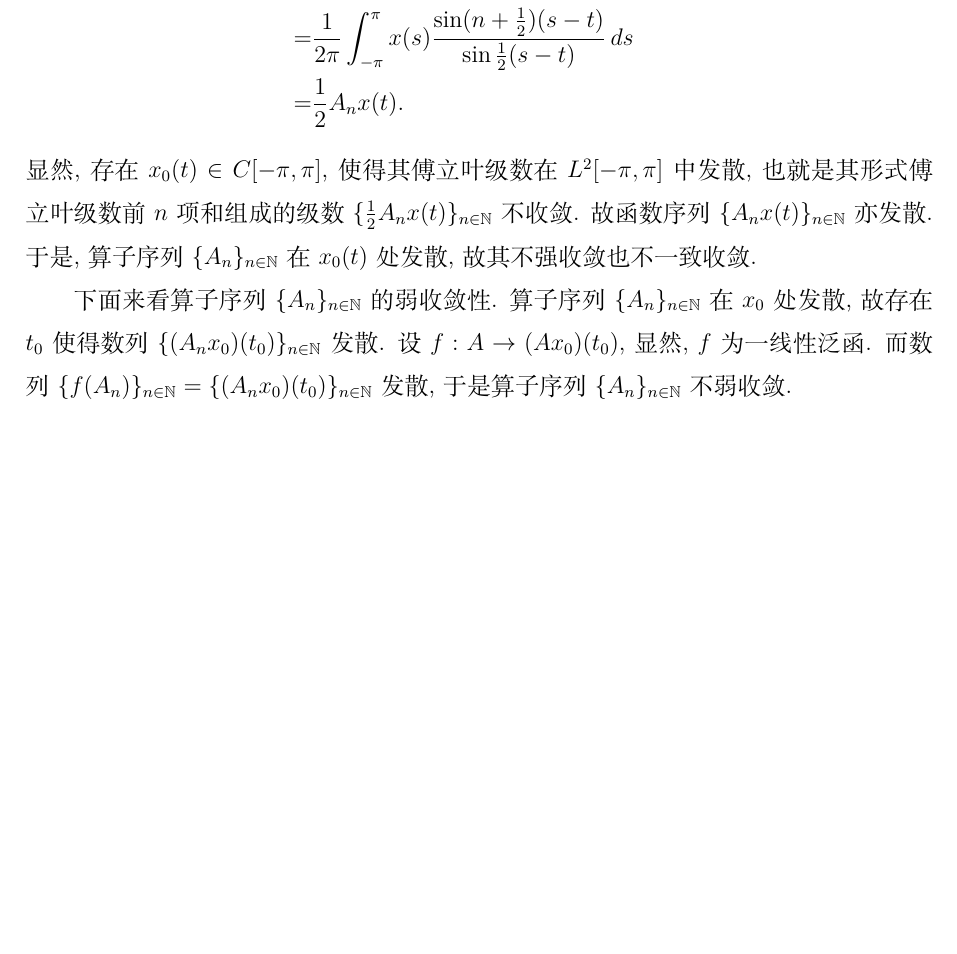
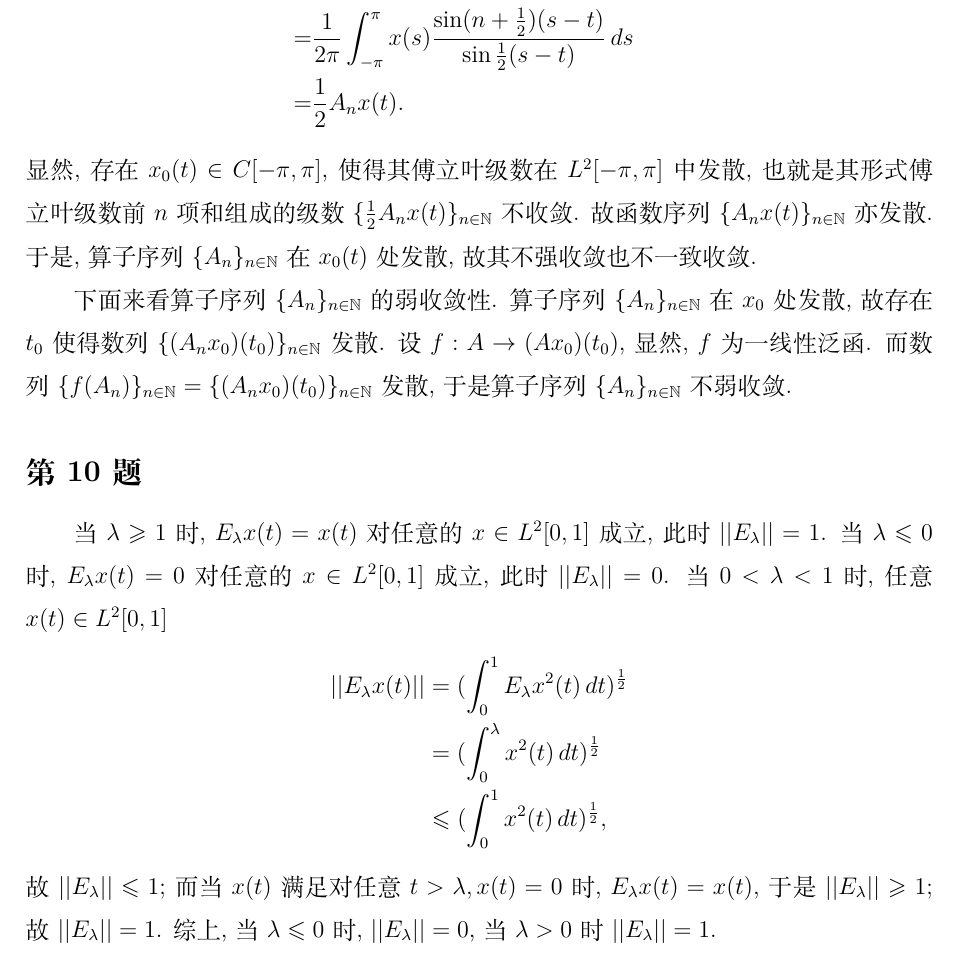
Before and after one commit to June-6th/MathHomework, a LaTeX document (泛函分析/h8.tex): part of the page, cut so that both start at the same text, the shorter picture padded with empty space. Compiled offline with XeLaTeX.

Commit message:
添加泛函分析第 8 次作业的第 10 题.

```diff
--- a/泛函分析/h8.tex
+++ b/泛函分析/h8.tex
@@ -29,4 +29,18 @@
 而数列 $\{ f(A_n) \}_{n \in \mathbb{N}} = \{ (A_n x_0)(t_0) \}_{n \in \mathbb{N}}$ 发散,
 于是算子序列 $\{ A_n \}_{n \in \mathbb{N}}$ 不弱收敛.
 
+\subsection{第 10 题}
+当 $\lambda \geqslant 1$ 时, $E_{\lambda} x(t) = x(t)$ 对任意的 $x \in L^2[0, 1]$ 成立, 此时 $|| E_{\lambda} || = 1$.
+当 $\lambda \leqslant 0$ 时, $E_{\lambda} x(t) = 0$ 对任意的 $x \in L^2[0, 1]$ 成立, 此时 $|| E_{\lambda} || = 0$.
+当 $ 0 < \lambda < 1$ 时, 任意 $x(t) \in L^2[0, 1]$
+\begin{align*}
+    || E_{\lambda} x(t) || &= (\int_0^1 E_{\lambda} x^2(t) \, dt)^{\frac{1}{2}} \\
+                           &= (\int_0^{\lambda} x^2(t) \, dt)^{\frac{1}{2}} \\
+                           &\leqslant (\int_0^1 x^2(t) \, dt)^{\frac{1}{2}},
+\end{align*}
+故 $|| E_{\lambda} || \leqslant 1$;
+而当 $x(t)$ 满足对任意 $t > \lambda, x(t) = 0$ 时, $E_{\lambda} x(t) = x(t)$, 于是 $|| E_{\lambda} || \geqslant 1$;
+故 $|| E_{\lambda} || = 1$.
+综上, 当 $\lambda \leqslant 0$ 时, $|| E_{\lambda} || = 0$, 当 $\lambda > 0$ 时 $|| E_{\lambda} || = 1$.
+
 \end{document}
```
